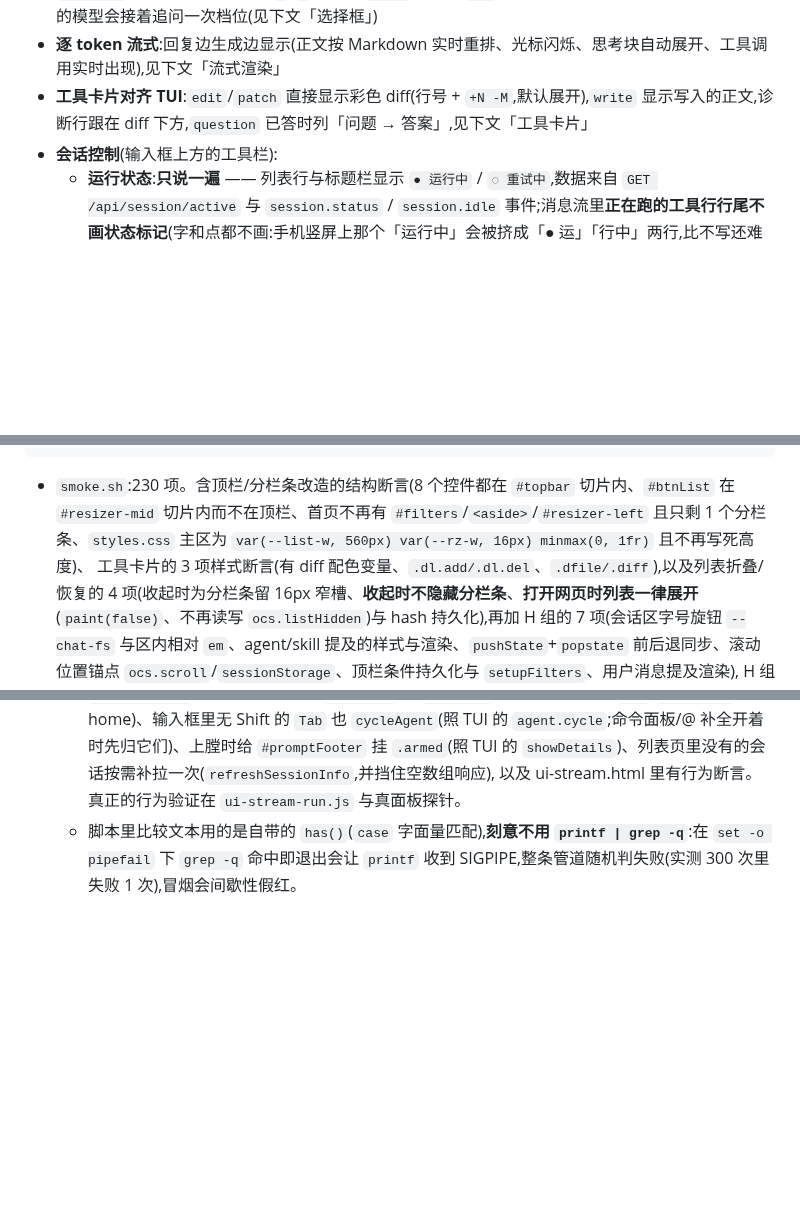
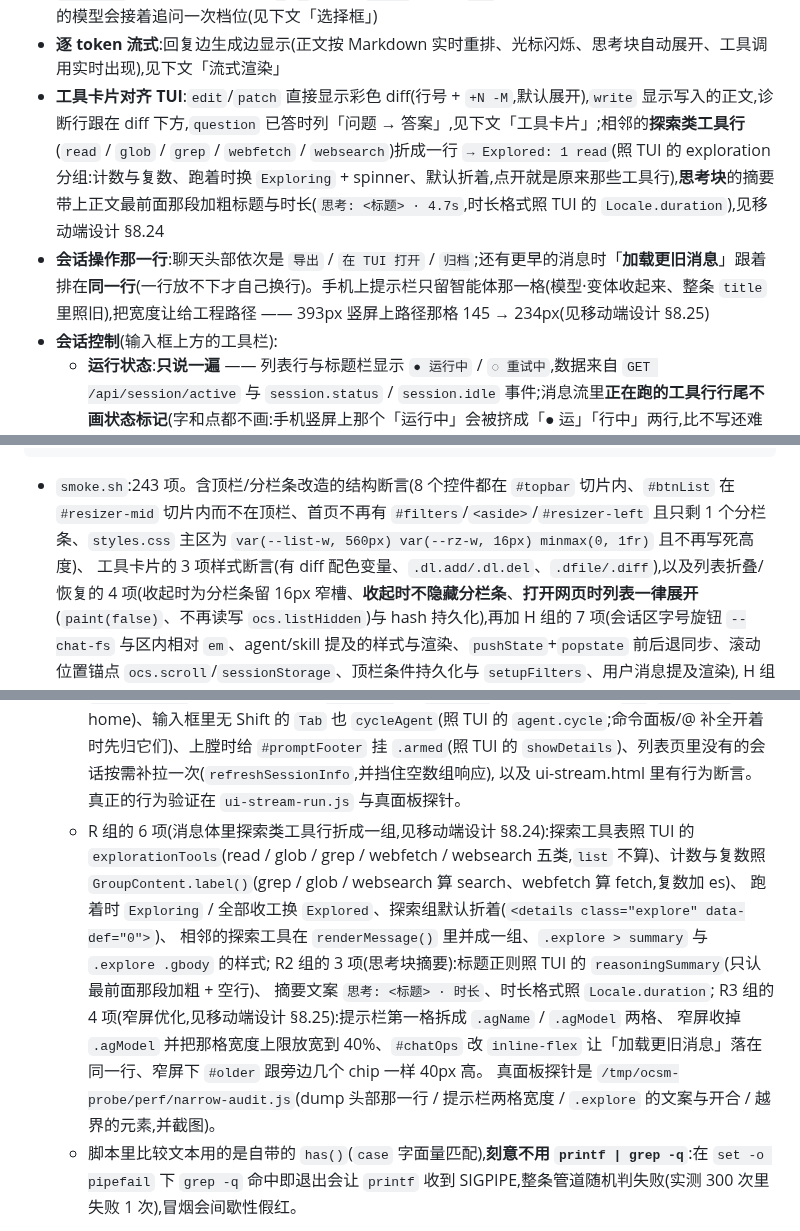
Before and after one commit to ph-rui/opencode-session-manager, a Markdown page: README.md, 3 parts joined by grey strips. Rendered like a GitHub page; blank space fills up the shorter version.

Commit message:
文档:补 §8.24 探索类工具行分组与 §8.25 窄屏优化,README 计数同步
- 移动端设计加两节:§8.24(探索类工具行折成一组:照 TUI 的 exploration 分组,附 TUI 事实表、
  两条真会话全量 export 的实测表 —— 2531 条助手消息、工具数分布 {0:103, 1:2239, 2:179, 3:7, 4:3}、
  单条消息内 286 组 vs 跨消息 8 处、思考组 0 组 —— 以及新探针 `narrow-audit.js` 的目检记录);
  §8.25(窄屏:提示栏只留智能体那格 +「加载更旧消息」并进会话操作那一行,附 119→31px /
  145→234px 的对照与同一 top 的实测)。
- 计数表同步:smoke 230 → 243(新 R 组 6 项 / R2 组 3 项 / R3 组 4 项)、ui-tools 134 → 168、
  ui-stream 236 → 240。
- README:功能清单补上「相邻探索类工具行折成一行 + 思考块带标题与时长」与「会话操作那一行
  (加载更旧消息同排 / 窄屏只留智能体那格)」两条;各套件的「锁了什么」补上这三组断言。

````diff
--- a/README.md
+++ b/README.md
@@ -152,7 +152,8 @@ OCS_ALLOW=127.0.0.0/8,::1,198.51.100.0/24
 - **`/` 命令面板与 TUI 键位**:敲 `/` 列真实命令(服务端 `GET /api/command`,随工程走)再接面板动作类命令,`Ctrl+P` 随时打开;`Esc` 关面板/补全,或(连按两下)**中断当前回合**,`Shift+Tab` 切智能体,`↑`/`↓` 取输入历史,`End` 跳回最新(见下文「命令面板与 TUI 键位」)
 - **`/sessions` `/models` `/agents` 弹选择框让你选**:不是把焦点丢给顶栏下拉(浏览器不会因此展开原生 `<select>`),而是弹出列表 —— `↑`/`↓` 环绕、`Enter` 选中、`Esc` 关闭、可过滤、可点选;选有推理档位的模型会接着追问一次档位(见下文「选择框」)
 - **逐 token 流式**:回复边生成边显示(正文按 Markdown 实时重排、光标闪烁、思考块自动展开、工具调用实时出现),见下文「流式渲染」
-- **工具卡片对齐 TUI**:`edit`/`patch` 直接显示彩色 diff(行号 + `+N -M`,默认展开),`write` 显示写入的正文,诊断行跟在 diff 下方,`question` 已答时列「问题 → 答案」,见下文「工具卡片」
+- **工具卡片对齐 TUI**:`edit`/`patch` 直接显示彩色 diff(行号 + `+N -M`,默认展开),`write` 显示写入的正文,诊断行跟在 diff 下方,`question` 已答时列「问题 → 答案」,见下文「工具卡片」;相邻的**探索类工具行**(`read` / `glob` / `grep` / `webfetch` / `websearch`)折成一行 `→ Explored: 1 read`(照 TUI 的 exploration 分组:计数与复数、跑着时换 `Exploring` + spinner、默认折着,点开就是原来那些工具行),**思考块**的摘要带上正文最前面那段加粗标题与时长(`思考: <标题> · 4.7s`,时长格式照 TUI 的 `Locale.duration`),见移动端设计 §8.24
+- **会话操作那一行**:聊天头部依次是 `导出` / `在 TUI 打开` / `归档`;还有更早的消息时「**加载更旧消息**」跟着排在**同一行**(一行放不下才自己换行)。手机上提示栏只留智能体那一格(模型·变体收起来、整条 `title` 里照旧),把宽度让给工程路径 —— 393px 竖屏上路径那格 145 → 234px(见移动端设计 §8.25)
 - **会话控制**(输入框上方的工具栏):
   - **运行状态**:**只说一遍** —— 列表行与标题栏显示 `● 运行中` / `◌ 重试中`,数据来自 `GET /api/session/active` 与 `session.status` / `session.idle` 事件;消息流里**正在跑的工具行行尾不画状态标记**(字和点都不画:手机竖屏上那个「运行中」会被挤成「● 运」「行中」两行,比不写还难看;`✓`/`✗ 出错` 仍照旧画),但**行首那个标记会转** —— 运行中的工具行,行首的 `⏺` 照 TUI 换成盲文 spinner(`⠋⠙⠹⠸⠼⠴⠦⠧⠇⠏`,80ms 一帧、10 帧一循环,位置也照 TUI 放在命令前面),跑完或出错回到 `⏺`;**输入框下面**还有一条**跟 TUI 同款的 8 格字符进度条**(`■⬝⬝⬝⬝⬝⬝⬝ esc interrupt`,位置照 TUI 的 `prompt.footer`:在对话框**下面**那一行,不在标题行里)—— 8 格、**54 帧一循环、40ms 一帧**(2.16 秒一圈:从左边往右长到 6 格 → 右端往左缩到 1 格 → 空三拍 → 倒着重走一遍 → 空约 1 秒;序表在 `progressCells()` 里,逐帧对表测试锁着),重试中换琥珀色;手机上只留那 8 格、藏掉 `esc interrupt`(手机上没这个键),底板**收起成细边时它也在**(排在最左,`■ 中断` 紧跟它右边);**压缩上下文**(`/compact` 或自动压缩)期间这条也照常转 —— 面板自己消费 `session.compaction.*` 事件(实测压缩跑到一半 `GET /api/session/active` 会空一拍,只认它条会中途灭掉)
   - **输入框下面的提示栏**(照 TUI 的 `prompt.footer`,新 `#promptFooter`):同一行五格,顺序照 TUI —— **智能体·模型**(`Build · DeepSeek V4 Flash`,取值就是工具栏那两个下拉的当前项)→ **工程路径** → **上下文用量**(前面接「N subagents · M shells」)→ **`tab agents`** → **`ctrl+p commands`**(手机换成 `/ 命令`,点了就是开命令面板,与 `Ctrl+P` 同一条路)。`#chatAgent` 那格在工具栏(`#ctoolbar`)**外面**,所以手机把底板收起、工具栏跟着没了时,**仍然是收起状态下唯一看得见「现在是哪个智能体/模型」的地方**。路径显示 `目录:分支`(`:git 分支` 由 `/api/vcs` 问一次、按目录缓存),home 下面的缩成 `~/…`(照 TUI 的 `cm(path, home)`,home 由 `/__health` 提供);太长由 CSS 截断,`title` 给全路径。`tab agents` 照 TUI 的 `agent.cycle`:输入框里按**无 Shift 的 `Tab`** 切下一个智能体(`Shift+Tab` 也照旧;命令面板/@ 补全开着时 `Tab` 先归它们),点了也切;手机没键盘、工具栏上就有下拉,所以窄屏收掉。整条挂在 `#composer` **外面** —— 手机默认把底板收起成一条细边,这一行照样露着,「看一眼用量」正是主力用途。上膛等第二下 Esc 时照 TUI 的 `showDetails`(`interrupt===0 || width>=80`):窄屏把用量与两处快捷键提示收掉,路径与智能体·模型照旧露着(桌面不动)
@@ -457,7 +458,7 @@ node test/ui-mobile-run.js    # 手机端窄屏适配:两个视口各跑一遍(3
 UI_CASES='360,780' node test/ui-mobile-run.js   # 想量别的尺寸时覆盖(格式 宽,高;多个用 ; 分隔)
 ```
 
-- `smoke.sh`:230 项。含顶栏/分栏条改造的结构断言(8 个控件都在 `#topbar` 切片内、`#btnList` 在 `#resizer-mid` 切片内而不在顶栏、首页不再有 `#filters`/`<aside>`/`#resizer-left` 且只剩 1 个分栏条、`styles.css` 主区为 `var(--list-w, 560px) var(--rz-w, 16px) minmax(0, 1fr)` 且不再写死高度)、
+- `smoke.sh`:243 项。含顶栏/分栏条改造的结构断言(8 个控件都在 `#topbar` 切片内、`#btnList` 在 `#resizer-mid` 切片内而不在顶栏、首页不再有 `#filters`/`<aside>`/`#resizer-left` 且只剩 1 个分栏条、`styles.css` 主区为 `var(--list-w, 560px) var(--rz-w, 16px) minmax(0, 1fr)` 且不再写死高度)、
   工具卡片的 3 项样式断言(有 diff 配色变量、`.dl.add/.dl.del`、`.dfile/.diff`),以及列表折叠/恢复的 4 项(收起时为分栏条留 16px 窄槽、**收起时不隐藏分栏条**、**打开网页时列表一律展开**(`paint(false)`、不再读写 `ocs.listHidden`)与 hash 持久化),再加 H 组的 7 项(会话区字号旋钮 `--chat-fs` 与区内相对 `em`、agent/skill 提及的样式与渲染、`pushState`+`popstate` 前后退同步、滚动位置锚点 `ocs.scroll`/`sessionStorage`、顶栏条件持久化与 `setupFilters`、用户消息提及渲染),
    H 组 6 的 8 项(附件与 `@` 补全的前端逻辑、上传必须走 `/api/experimental/fs/write` 而不是自建端点、`#mentions`/`.achip`/`.att-img`/`.att-src` 样式、输入区的附件按钮/文件框/待发送行/补全下拉、`/__health` 给出 `uploadDir`、代理会建目录并定期清理、附件 uri 必须加 `file://` 前缀),
    外加**两条顺序锁**:用 `awk` 取 `init()` 函数体,断言 `setupFilters()` 排在 `loadSessions` 之前(否则启动会按默认值白拉一次)、`setupAttachments()` 排在 `paintDelivery()` 之前(先接线再画输入区),
@@ -536,6 +537,17 @@ UI_CASES='360,780' node test/ui-mobile-run.js   # 想量别的尺寸时覆盖(
      `fmtSize()` 是 TUI 的 `zN`(155600 → 155.6K)、窄屏文案是 TUI 的 compact(`78% ctx`)、
      `paintContextUsage` 的六个调用点(updateChatStatus 两分支 + renderControls + 分支回来补画 + home 到位后补画 + 深链补拉会话后补画)且与渲染共用 `currentMessages()` 口径、提示栏随 `paintContextUsage()` 一起画(`paintPromptFooter`)、`#chatAgent` 由 `paintFooterAgent()` 从工具栏下拉取文案(接了 `paintContextUsage()`)、点 `#cmdHint` 开命令面板、点 `#agentHint` 切智能体、用量前面接「N subagents · M shells」(子→父来自 `parentID`/`session.created`,shell 来自 `shell.created/exited`)、用量后面接 `session.cost`(>0 才印)、路径拼 `:git 分支`(走 `/api/vcs`)、按 home 缩成 `~/…`(`/__health` 提供 home)、输入框里无 Shift 的 `Tab` 也 `cycleAgent`(照 TUI 的 `agent.cycle`;命令面板/@ 补全开着时先归它们)、上膛时给 `#promptFooter` 挂 `.armed`(照 TUI 的 `showDetails`)、列表页里没有的会话按需补拉一次(`refreshSessionInfo`,并挡住空数组响应),
      以及 ui-stream.html 里有行为断言。真正的行为验证在 `ui-stream-run.js` 与真面板探针。
+   - R 组的 6 项(消息体里探索类工具行折成一组,见移动端设计 §8.24):探索工具表照 TUI 的
+     `explorationTools`(read / glob / grep / webfetch / websearch 五类,`list` 不算)、计数与复数照
+     `GroupContent.label()`(grep / glob / websearch 算 search、webfetch 算 fetch,复数加 es)、
+     跑着时 `Exploring` / 全部收工换 `Explored`、探索组默认折着(`<details class="explore" data-def="0">`)、
+     相邻的探索工具在 `renderMessage()` 里并成一组、`.explore > summary` 与 `.explore .gbody` 的样式;
+     R2 组的 3 项(思考块摘要):标题正则照 TUI 的 `reasoningSummary`(只认最前面那段加粗 + 空行)、
+     摘要文案 `思考: <标题> · 时长`、时长格式照 `Locale.duration`;
+     R3 组的 4 项(窄屏优化,见移动端设计 §8.25):提示栏第一格拆成 `.agName` / `.agModel` 两格、
+     窄屏收掉 `.agModel` 并把那格宽度上限放宽到 40%、`#chatOps` 改 `inline-flex` 让「加载更旧消息」落在
+     同一行、窄屏下 `#older` 跟旁边几个 chip 一样 40px 高。
+     真面板探针是 `/tmp/ocsm-probe/perf/narrow-audit.js`(dump 头部那一行 / 提示栏两格宽度 / `.explore` 的文案与开合 / 越界的元素,并截图)。
   - 脚本里比较文本用的是自带的 `has()`(`case` 字面量匹配),**刻意不用 `printf | grep -q`**:在 `set -o pipefail` 下 `grep -q` 命中即退出会让 `printf` 收到 SIGPIPE,整条管道随机判失败(实测 300 次里失败 1 次),冒烟会间歇性假红。
 - `e2e-asks.sh`:15 项。会创建一个临时会话并在结束时删除;验证 `list` 不含 `state`、未激活字段/未确认 `external` 被拒 `400`、正常应答 `204` 且答案一致、`string+options` 字段收**字符串**答案(`question` 工具的单选形状)、重复应答 `409`、带 `Expect: 100-continue` 的大请求不被代理卡死、取消 `204`。
 - `e2e-controls.sh`:22 项(开 `OCS_E2E_LLM=1` 为 31 项)。同样只用临时会话;验证 agent/model 切换持久化、`model` 缺字段 `400`、空闲中断 `interrupted=false`、inbox 负例,以及(可选)真实运行中的 `queue` 投递、改投递、取消、中断。
````
Also changed, not shown: other parts of README.md (+2 -2 lines), 1 other file.
